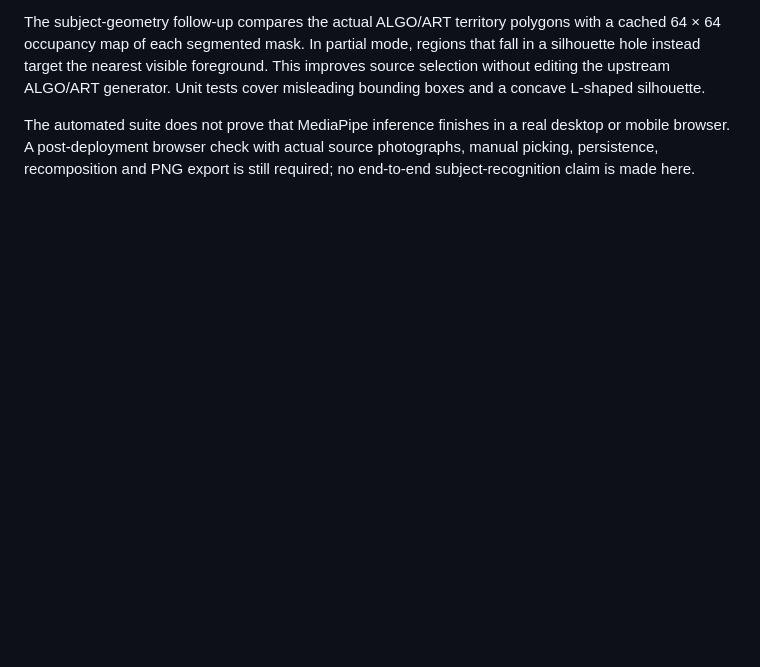
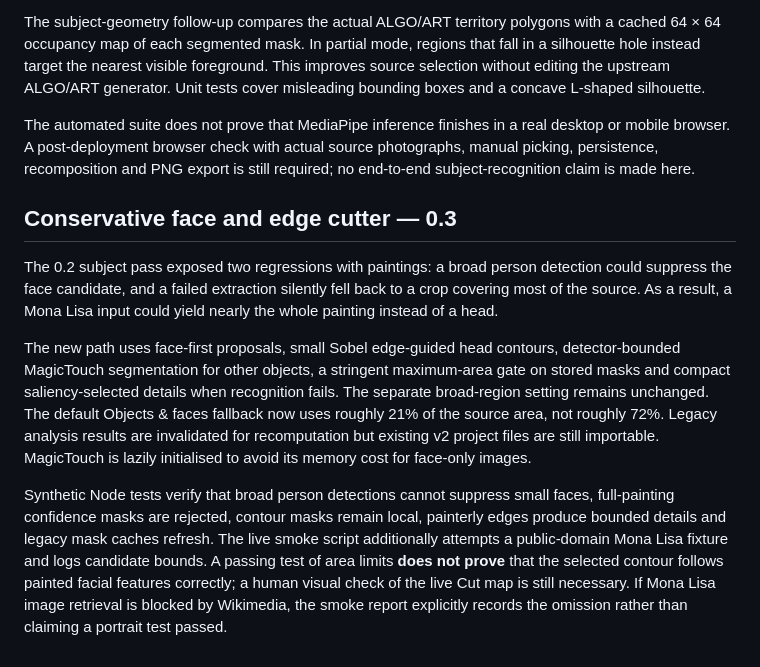
Before and after one commit to southernadd-cmyk/algoCollage, a Markdown page: DEVELOPMENT.md, the part around the change. GitHub-like rendering; blank space fills up the shorter version.

Commit message:
Record painting regression, conservative cutting approach, and visual-testing caveats

```diff
--- a/DEVELOPMENT.md
+++ b/DEVELOPMENT.md
@@ -41,3 +41,12 @@ The 13 automated checks pass, including mask corruption rejection, connected for
 The subject-geometry follow-up compares the actual ALGO/ART territory polygons with a cached 64 × 64 occupancy map of each segmented mask. In partial mode, regions that fall in a silhouette hole instead target the nearest visible foreground. This improves source selection without editing the upstream ALGO/ART generator. Unit tests cover misleading bounding boxes and a concave L-shaped silhouette.
 
 The automated suite does not prove that MediaPipe inference finishes in a real desktop or mobile browser. A post-deployment browser check with actual source photographs, manual picking, persistence, recomposition and PNG export is still required; no end-to-end subject-recognition claim is made here.
+
+
+## Conservative face and edge cutter — 0.3
+
+The 0.2 subject pass exposed two regressions with paintings: a broad person detection could suppress the face candidate, and a failed extraction silently fell back to a crop covering most of the source. As a result, a Mona Lisa input could yield nearly the whole painting instead of a head.
+
+The new path uses face-first proposals, small Sobel edge-guided head contours, detector-bounded MagicTouch segmentation for other objects, a stringent maximum-area gate on stored masks and compact saliency-selected details when recognition fails. The separate broad-region setting remains unchanged. The default Objects & faces fallback now uses roughly 21% of the source area, not roughly 72%. Legacy analysis results are invalidated for recomputation but existing v2 project files are still importable. MagicTouch is lazily initialised to avoid its memory cost for face-only images.
+
+Synthetic Node tests verify that broad person detections cannot suppress small faces, full-painting confidence masks are rejected, contour masks remain local, painterly edges produce bounded details and legacy mask caches refresh. The live smoke script additionally attempts a public-domain Mona Lisa fixture and logs candidate bounds. A passing test of area limits **does not prove** that the selected contour follows painted facial features correctly; a human visual check of the live Cut map is still necessary. If Mona Lisa image retrieval is blocked by Wikimedia, the smoke report explicitly records the omission rather than claiming a portrait test passed.
```
